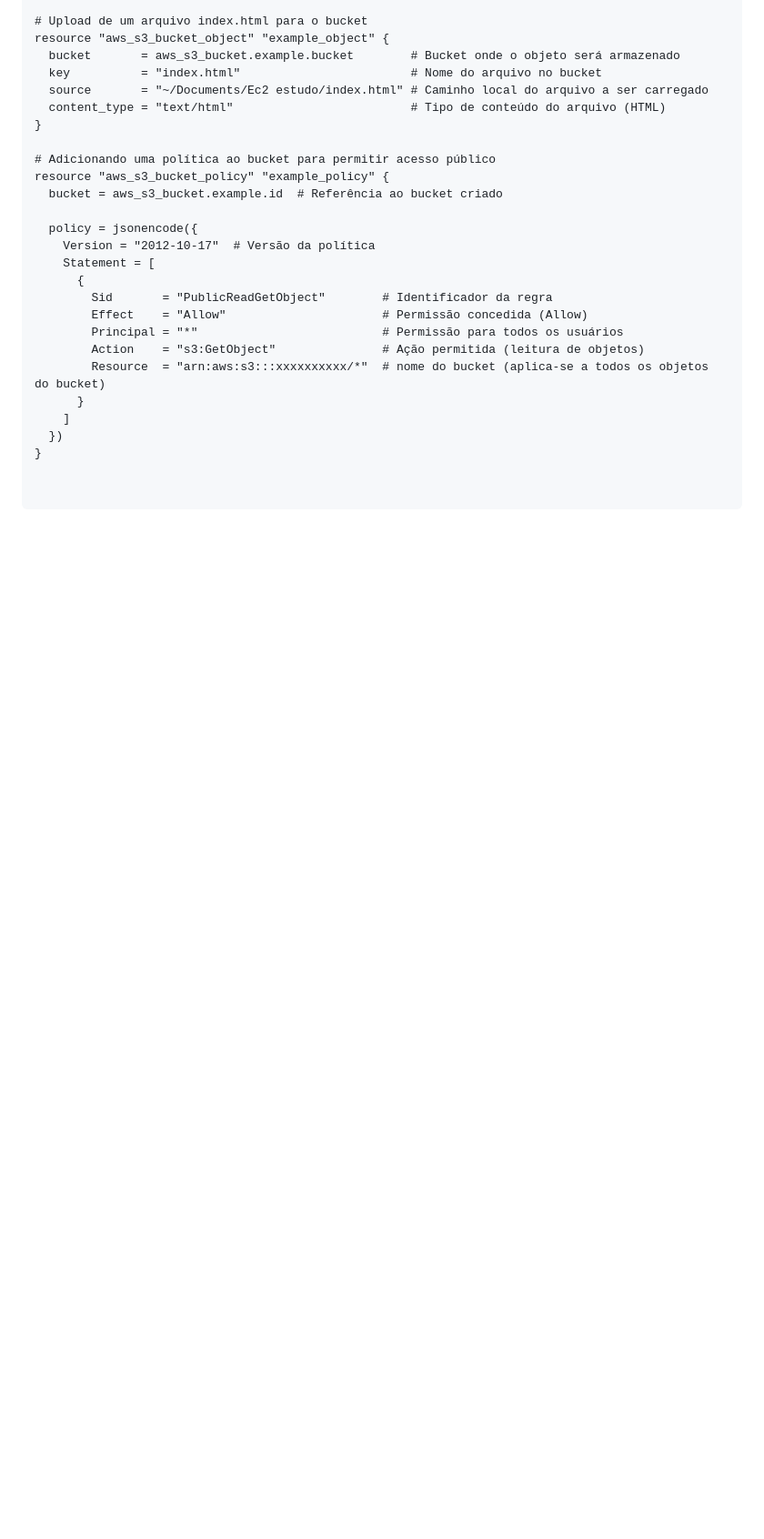
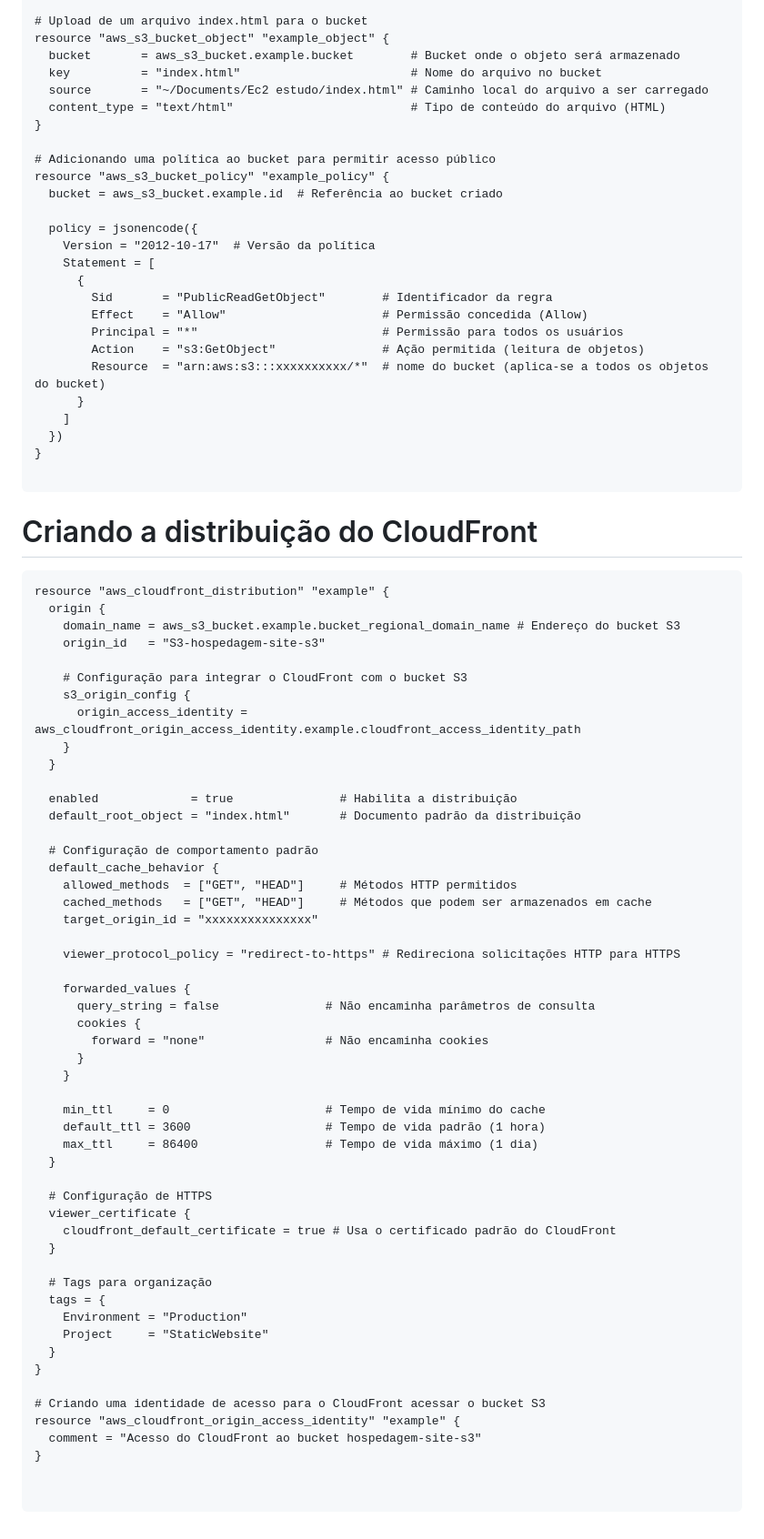
Before and after one commit to ronaldo-monteiro/Site-Estatico-com-Amazon-S3-e-Cloudfront, a Markdown page: README.MD, the part around the change. Shown: that part at 91% size. GitHub-like rendering; blank space fills up the shorter version.

Commit message:
Configurando o cloudfront

````diff
--- a/README.MD
+++ b/README.MD
@@ -87,3 +87,60 @@ resource "aws_s3_bucket_policy" "example_policy" {
     ]
   })
 }
+
+```
+
+
+# Criando a distribuição do CloudFront
+
+```hcl
+resource "aws_cloudfront_distribution" "example" {
+  origin {
+    domain_name = aws_s3_bucket.example.bucket_regional_domain_name # Endereço do bucket S3
+    origin_id   = "S3-hospedagem-site-s3"
+
+    # Configuração para integrar o CloudFront com o bucket S3
+    s3_origin_config {
+      origin_access_identity = aws_cloudfront_origin_access_identity.example.cloudfront_access_identity_path
+    }
+  }
+
+  enabled             = true               # Habilita a distribuição
+  default_root_object = "index.html"       # Documento padrão da distribuição
+
+  # Configuração de comportamento padrão
+  default_cache_behavior {
+    allowed_methods  = ["GET", "HEAD"]     # Métodos HTTP permitidos
+    cached_methods   = ["GET", "HEAD"]     # Métodos que podem ser armazenados em cache
+    target_origin_id = "xxxxxxxxxxxxxxx"
+
+    viewer_protocol_policy = "redirect-to-https" # Redireciona solicitações HTTP para HTTPS
+
+    forwarded_values {
+      query_string = false               # Não encaminha parâmetros de consulta
+      cookies {
+        forward = "none"                 # Não encaminha cookies
+      }
+    }
+
+    min_ttl     = 0                      # Tempo de vida mínimo do cache
+    default_ttl = 3600                   # Tempo de vida padrão (1 hora)
+    max_ttl     = 86400                  # Tempo de vida máximo (1 dia)
+  }
+
+  # Configuração de HTTPS
+  viewer_certificate {
+    cloudfront_default_certificate = true # Usa o certificado padrão do CloudFront
+  }
+
+  # Tags para organização
+  tags = {
+    Environment = "Production"
+    Project     = "StaticWebsite"
+  }
+}
+
+# Criando uma identidade de acesso para o CloudFront acessar o bucket S3
+resource "aws_cloudfront_origin_access_identity" "example" {
+  comment = "Acesso do CloudFront ao bucket hospedagem-site-s3"
+}
````
